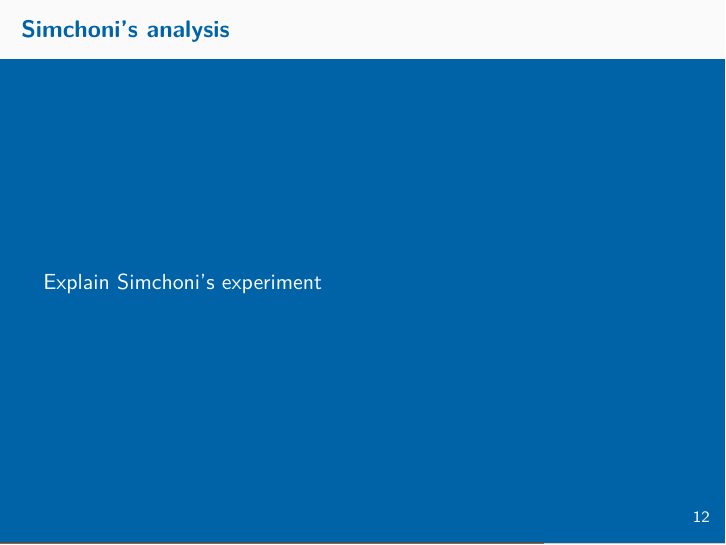
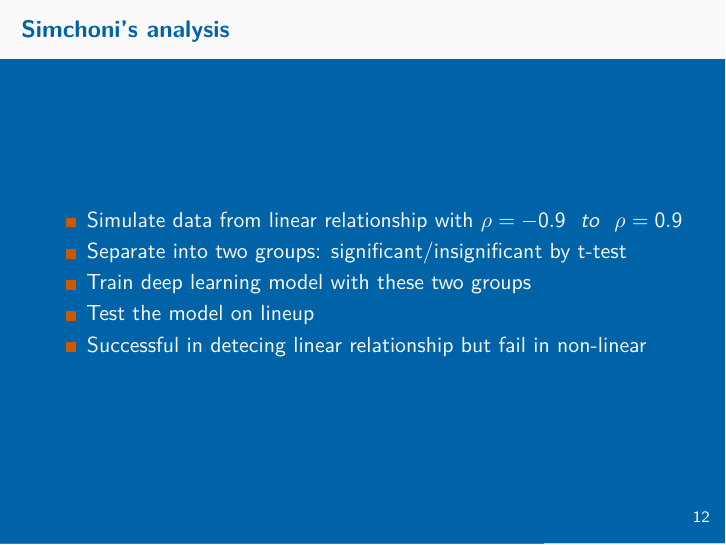
Before and after one commit to shuofan18/ETF5550, an R Markdown document (presentation/slides.Rmd): page 12 of 16. Rendered offline with R 4.5, knitr and Pandoc, then LaTeX, with nearby package versions; code that draws random numbers runs with fixed seeds of ours; some code elsewhere in the file could not run offline; a font, style sheet, LaTeX package, included part or bibliography that could not be used is replaced or left out.

Commit message:
simchoni

```diff
--- a/presentation/slides.Rmd
+++ b/presentation/slides.Rmd
@@ -125,7 +125,11 @@ grid.arrange(p1, p2, p3, p4, ncol=2)
 
 ## Simchoni's analysis
 
-Explain Simchoni's experiment
+- Simulate data from linear relationship with $\rho=-0.9\ \ to\ \ \rho=0.9$
+- Separate into two groups: significant/insignificant by t-test
+- Train deep learning model with these two groups
+- Test the model on lineup
+- Successful in detecing linear relationship but fail in non-linear
 
 ## Comparison with human subject experiments
 
```
